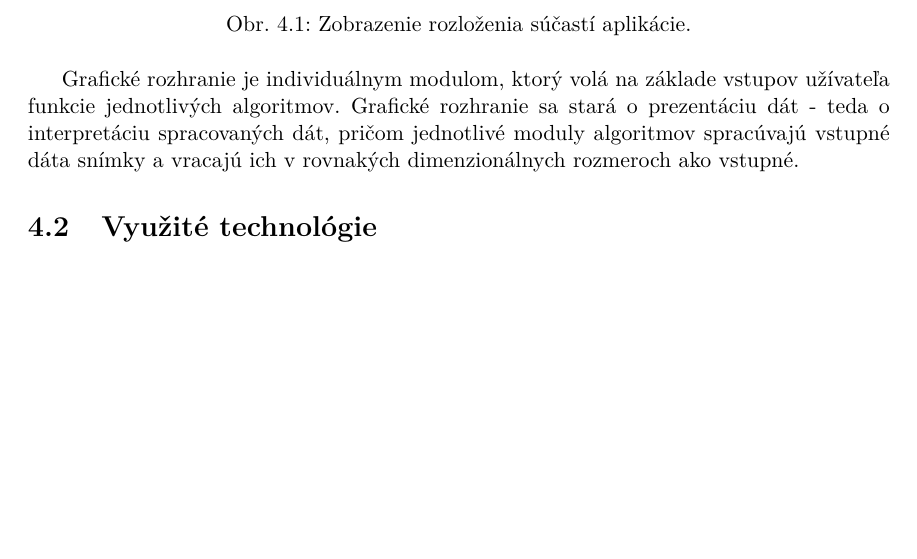
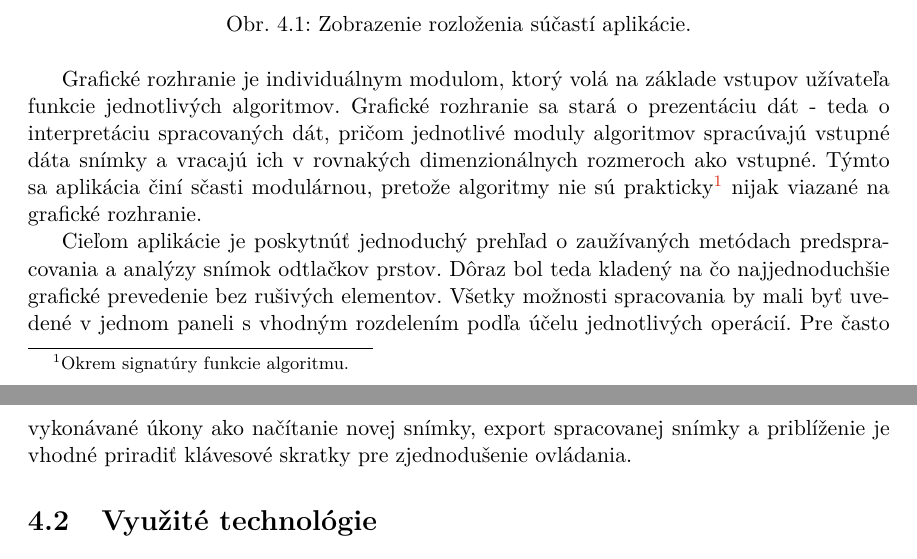
Before and after one commit to pemeth/wsq_editor, a LaTeX thesis (doc/xnemet04.tex, which reads doc/projekt-01-kapitoly-chapters.tex): part of page 35 of 37 before the commit and two parts of pages 35 and 36 of 37 after it, the two joined at a grey line, cut so that both start at the same text, the shorter picture padded with empty space. Compiled offline with pdfLaTeX.

Commit message:
Expand the app's conceptual design

```diff
--- a/doc/projekt-01-kapitoly-chapters.tex
+++ b/doc/projekt-01-kapitoly-chapters.tex
@@ -1102,7 +1102,13 @@
 
   Grafické rozhranie je individuálnym modulom, ktorý volá na základe vstupov užívateľa funkcie jednotlivých algoritmov. Grafické rozhranie sa stará
   o prezentáciu dát - teda o interpretáciu spracovaných dát, pričom jednotlivé moduly algoritmov spracúvajú vstupné dáta snímky a vracajú ich v rovnakých
-  dimenzionálnych rozmeroch ako vstupné.
+  dimenzionálnych rozmeroch ako vstupné. Týmto sa aplikácia činí sčasti modulárnou, pretože algoritmy nie sú prakticky\footnote{Okrem signatúry funkcie
+  algoritmu.} nijak viazané na grafické rozhranie.
+
+  Cieľom aplikácie je poskytnúť jednoduchý prehľad o zaužívaných metódach predspracovania a analýzy snímok odtlačkov prstov. Dôraz bol teda kladený na
+  čo najjednoduchšie grafické prevedenie bez rušivých elementov. Všetky možnosti spracovania by mali byť uvedené v jednom paneli s vhodným rozdelením podľa
+  účelu jednotlivých operácií. Pre často vykonávané úkony ako načítanie novej snímky, export spracovanej snímky a priblíženie je vhodné priradiť
+  klávesové skratky pre zjednodušenie ovládania.
 
   \section{Využité technológie}
   Aplikácia je napísaná v jazyku Python verzie 3.5.3. Na rozhodnutie využiť tento jazyk mal najväčší dopad jeho prenositeľnosť a vysoká podpora nástrojov,
```
